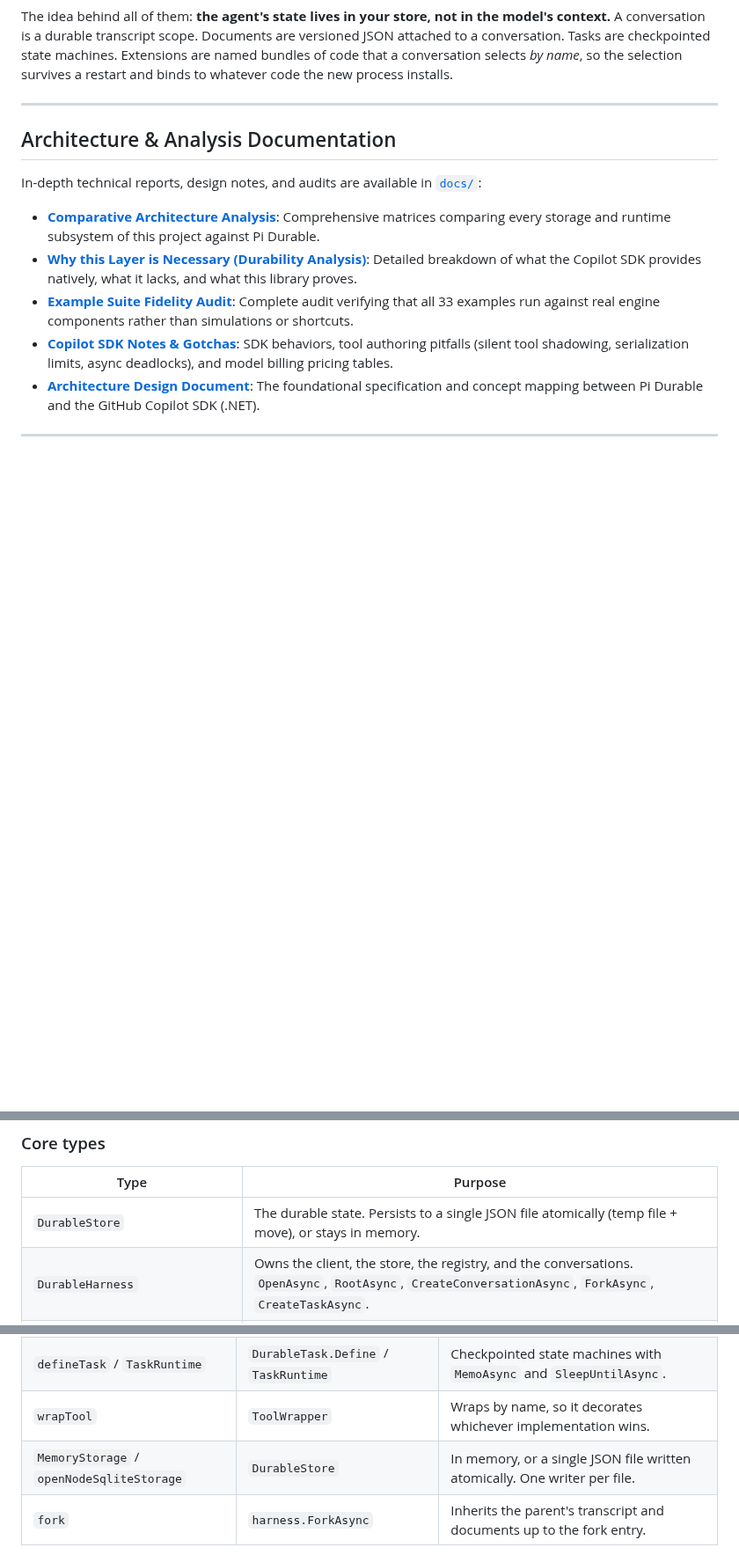
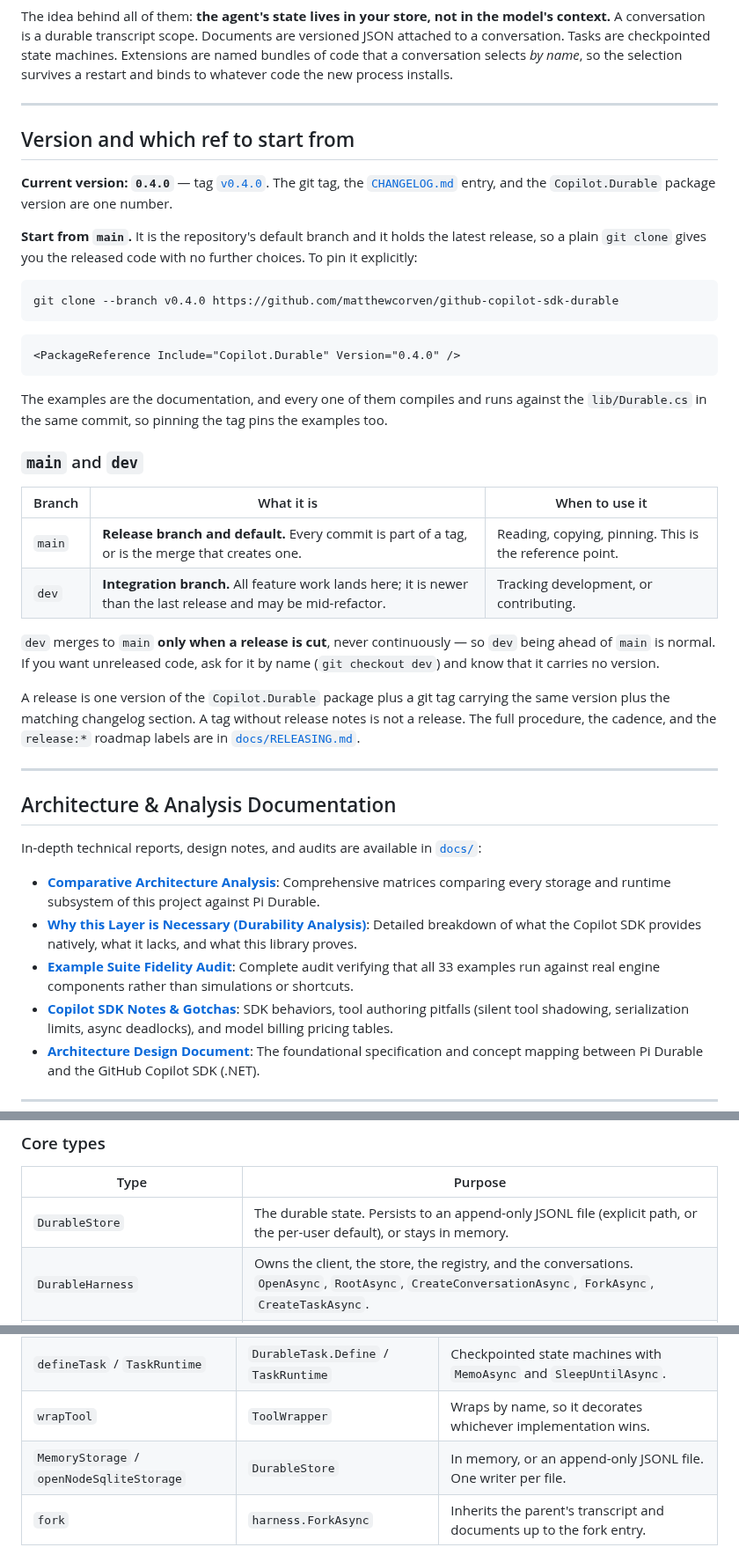
Before and after one commit to matthewcorven/github-copilot-sdk-durable, a Markdown page: README.md, 3 parts joined by grey strips. Shown at 88% size. Rendered like a GitHub page; blank space fills up the shorter version.

````diff
--- a/README.md
+++ b/README.md
@@ -14,6 +14,45 @@ context.** A conversation is a durable transcript scope. Documents are versioned
 attached to a conversation. Tasks are checkpointed state machines. Extensions are named
 bundles of code that a conversation selects *by name*, so the selection survives a
 restart and binds to whatever code the new process installs.
+
+---
+
+## Version and which ref to start from
+
+**Current version: `0.4.0`** — tag [`v0.4.0`](https://github.com/matthewcorven/github-copilot-sdk-durable/releases/tag/v0.4.0).
+The git tag, the [`CHANGELOG.md`](CHANGELOG.md) entry, and the `Copilot.Durable` package
+version are one number.
+
+**Start from `main`.** It is the repository's default branch and it holds the latest
+release, so a plain `git clone` gives you the released code with no further choices. To
+pin it explicitly:
+
+```bash
+git clone --branch v0.4.0 https://github.com/matthewcorven/github-copilot-sdk-durable
+```
+
+```xml
+<PackageReference Include="Copilot.Durable" Version="0.4.0" />
+```
+
+The examples are the documentation, and every one of them compiles and runs against the
+`lib/Durable.cs` in the same commit, so pinning the tag pins the examples too.
+
+### `main` and `dev`
+
+| Branch | What it is | When to use it |
+| --- | --- | --- |
+| `main` | **Release branch and default.** Every commit is part of a tag, or is the merge that creates one. | Reading, copying, pinning. This is the reference point. |
+| `dev` | **Integration branch.** All feature work lands here; it is newer than the last release and may be mid-refactor. | Tracking development, or contributing. |
+
+`dev` merges to `main` **only when a release is cut**, never continuously — so `dev` being
+ahead of `main` is normal. If you want unreleased code, ask for it by name
+(`git checkout dev`) and know that it carries no version.
+
+A release is one version of the `Copilot.Durable` package plus a git tag carrying the same
+version plus the matching changelog section. A tag without release notes is not a release.
+The full procedure, the cadence, and the `release:*` roadmap labels are in
+[`docs/RELEASING.md`](docs/RELEASING.md).
 
 ---
 
@@ -165,7 +204,7 @@ exercises the artifact consumers actually get.
 
 | Type | Purpose |
 |---|---|
-| `DurableStore` | The durable state. Persists to a single JSON file atomically (temp file + move), or stays in memory. |
+| `DurableStore` | The durable state. Persists to an append-only JSONL file (explicit path, or the per-user default), or stays in memory. |
 | `DurableHarness` | Owns the client, the store, the registry, and the conversations. `OpenAsync`, `RootAsync`, `CreateConversationAsync`, `ForkAsync`, `CreateTaskAsync`. |
 | `DurableConversation` | A Copilot session bound to durable app state. `SubmitAsync`, `Snapshot`, `CommitAsync`, `ConfigureAsync`, `Agent`, `ForkAsync`. |
 | `Transaction` | The unit of atomicity. `CreateConversation`, `AppendEntry`, `Doc`, `CreateTask`. Everything written inside commits together, or not at all. |
@@ -252,7 +291,7 @@ process installs — that is the whole point of example 30.
 | `GenerationTask` | `CopilotSession` + `SessionHooks` | The SDK's own generation loop, with hooks for review loops and tool interception. |
 | `defineTask` / `TaskRuntime` | `DurableTask.Define` / `TaskRuntime` | Checkpointed state machines with `MemoAsync` and `SleepUntilAsync`. |
 | `wrapTool` | `ToolWrapper` | Wraps by name, so it decorates whichever implementation wins. |
-| `MemoryStorage` / `openNodeSqliteStorage` | `DurableStore` | In memory, or a single JSON file written atomically. One writer per file. |
+| `MemoryStorage` / `openNodeSqliteStorage` | `DurableStore` | In memory, or an append-only JSONL file. One writer per file. |
 | `fork` | `harness.ForkAsync` | Inherits the parent's transcript and documents up to the fork entry. |
 
 ### Storage and concurrency
````
Also changed, not shown: other parts of README.md (+2 -0 lines), CHANGELOG.md (added, +91 -0 lines), docs/RELEASING.md (added, +191 -0 lines).
